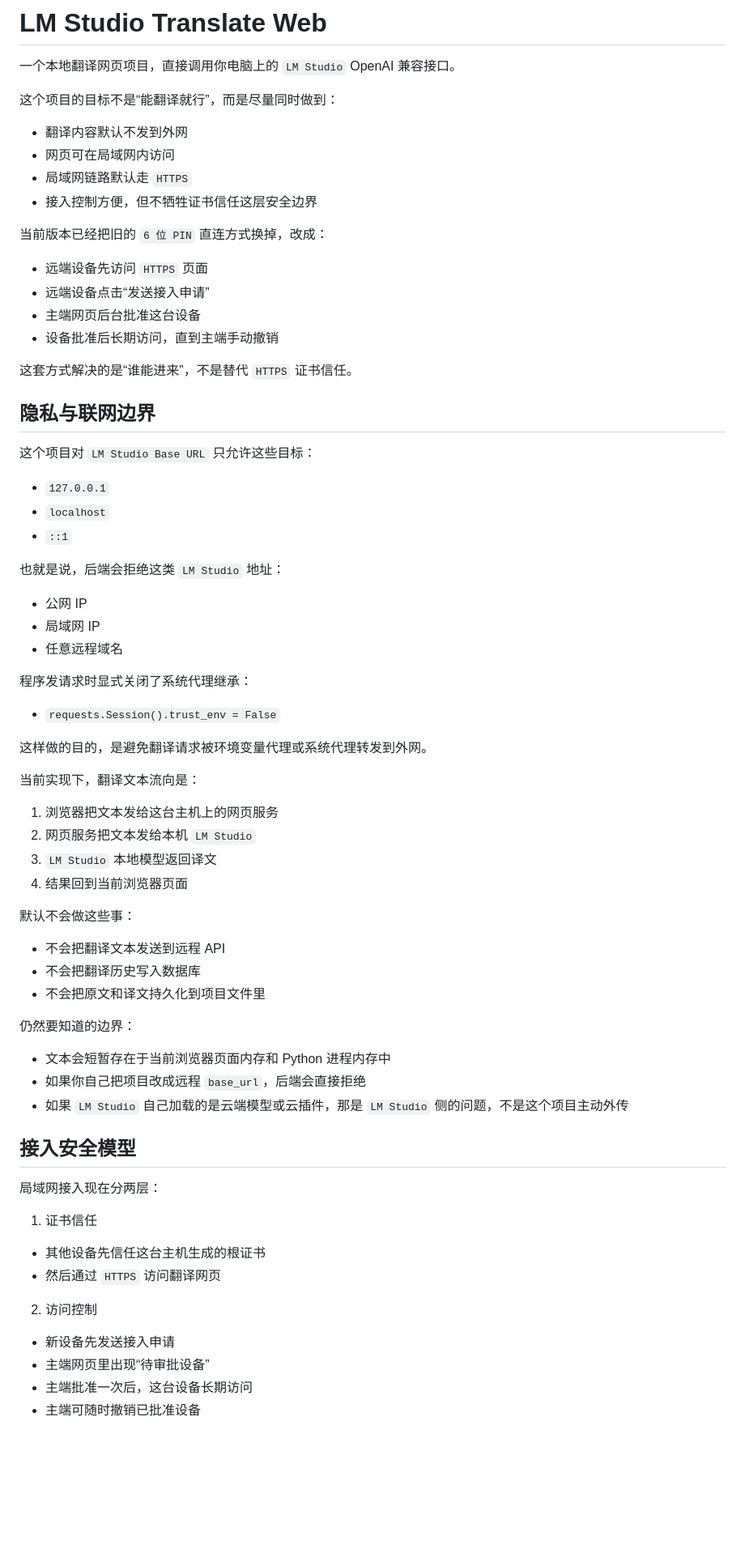
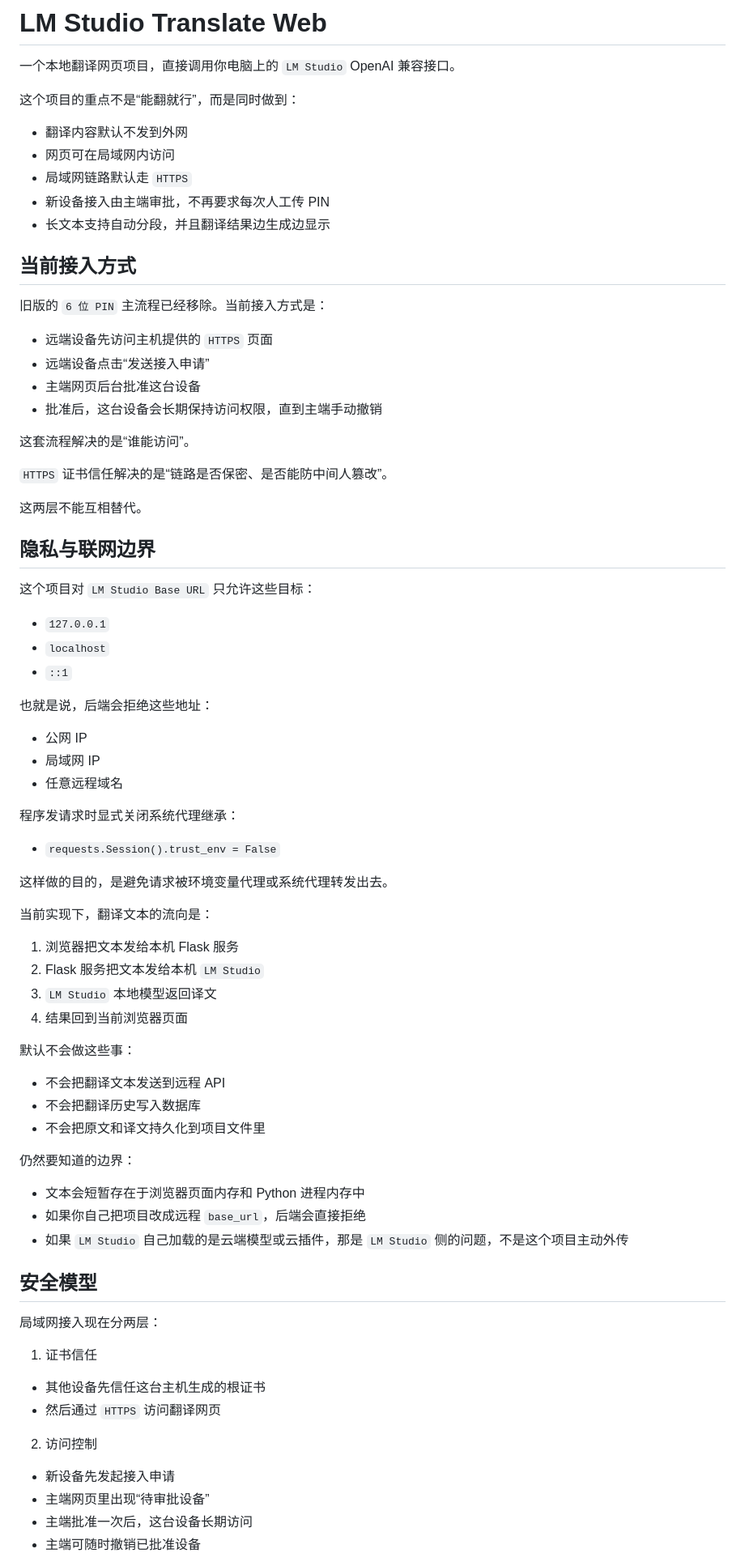
Before and after one commit to LONG10222/lmstudio-translate-web, a Markdown page: README.md, the part around one of its changes. Shown at 81% size. Rendered like a GitHub page; blank space fills up the shorter version.

Commit message:
Refresh README for approval-based LAN access

```diff
--- a/README.md
+++ b/README.md
@@ -2,19 +2,26 @@
 
 一个本地翻译网页项目，直接调用你电脑上的 `LM Studio` OpenAI 兼容接口。
 
-这个项目的目标不是“能翻译就行”，而是尽量同时做到：
+这个项目的重点不是“能翻就行”，而是同时做到：
 - 翻译内容默认不发到外网
 - 网页可在局域网内访问
 - 局域网链路默认走 `HTTPS`
-- 接入控制方便，但不牺牲证书信任这层安全边界
+- 新设备接入由主端审批，不再要求每次人工传 PIN
+- 长文本支持自动分段，并且翻译结果边生成边显示
 
-当前版本已经把旧的 `6 位 PIN` 直连方式换掉，改成：
-- 远端设备先访问 `HTTPS` 页面
+## 当前接入方式
+
+旧版的 `6 位 PIN` 主流程已经移除。当前接入方式是：
+- 远端设备先访问主机提供的 `HTTPS` 页面
 - 远端设备点击“发送接入申请”
 - 主端网页后台批准这台设备
-- 设备批准后长期访问，直到主端手动撤销
+- 批准后，这台设备会长期保持访问权限，直到主端手动撤销
 
-这套方式解决的是“谁能进来”，不是替代 `HTTPS` 证书信任。
+这套流程解决的是“谁能访问”。
+
+`HTTPS` 证书信任解决的是“链路是否保密、是否能防中间人篡改”。
+
+这两层不能互相替代。
 
 ## 隐私与联网边界
 
@@ -23,19 +30,19 @@
 - `localhost`
 - `::1`
 
-也就是说，后端会拒绝这类 `LM Studio` 地址：
+也就是说，后端会拒绝这些地址：
 - 公网 IP
 - 局域网 IP
 - 任意远程域名
 
-程序发请求时显式关闭了系统代理继承：
+程序发请求时显式关闭系统代理继承：
 - `requests.Session().trust_env = False`
 
-这样做的目的，是避免翻译请求被环境变量代理或系统代理转发到外网。
+这样做的目的，是避免请求被环境变量代理或系统代理转发出去。
 
-当前实现下，翻译文本流向是：
-1. 浏览器把文本发给这台主机上的网页服务
-2. 网页服务把文本发给本机 `LM Studio`
+当前实现下，翻译文本的流向是：
+1. 浏览器把文本发给本机 Flask 服务
+2. Flask 服务把文本发给本机 `LM Studio`
 3. `LM Studio` 本地模型返回译文
 4. 结果回到当前浏览器页面
 
@@ -45,11 +52,11 @@
 - 不会把原文和译文持久化到项目文件里
 
 仍然要知道的边界：
-- 文本会短暂存在于当前浏览器页面内存和 Python 进程内存中
+- 文本会短暂存在于浏览器页面内存和 Python 进程内存中
 - 如果你自己把项目改成远程 `base_url`，后端会直接拒绝
 - 如果 `LM Studio` 自己加载的是云端模型或云插件，那是 `LM Studio` 侧的问题，不是这个项目主动外传
 
-## 接入安全模型
+## 安全模型
 
 局域网接入现在分两层：
 
@@ -58,7 +65,7 @@
 - 然后通过 `HTTPS` 访问翻译网页
 
 2. 访问控制
-- 新设备先发送接入申请
+- 新设备先发起接入申请
 - 主端网页里出现“待审批设备”
 - 主端批准一次后，这台设备长期访问
 - 主端可随时撤销已批准设备
```
Also changed, not shown: other parts of README.md (+29 -43 lines).
